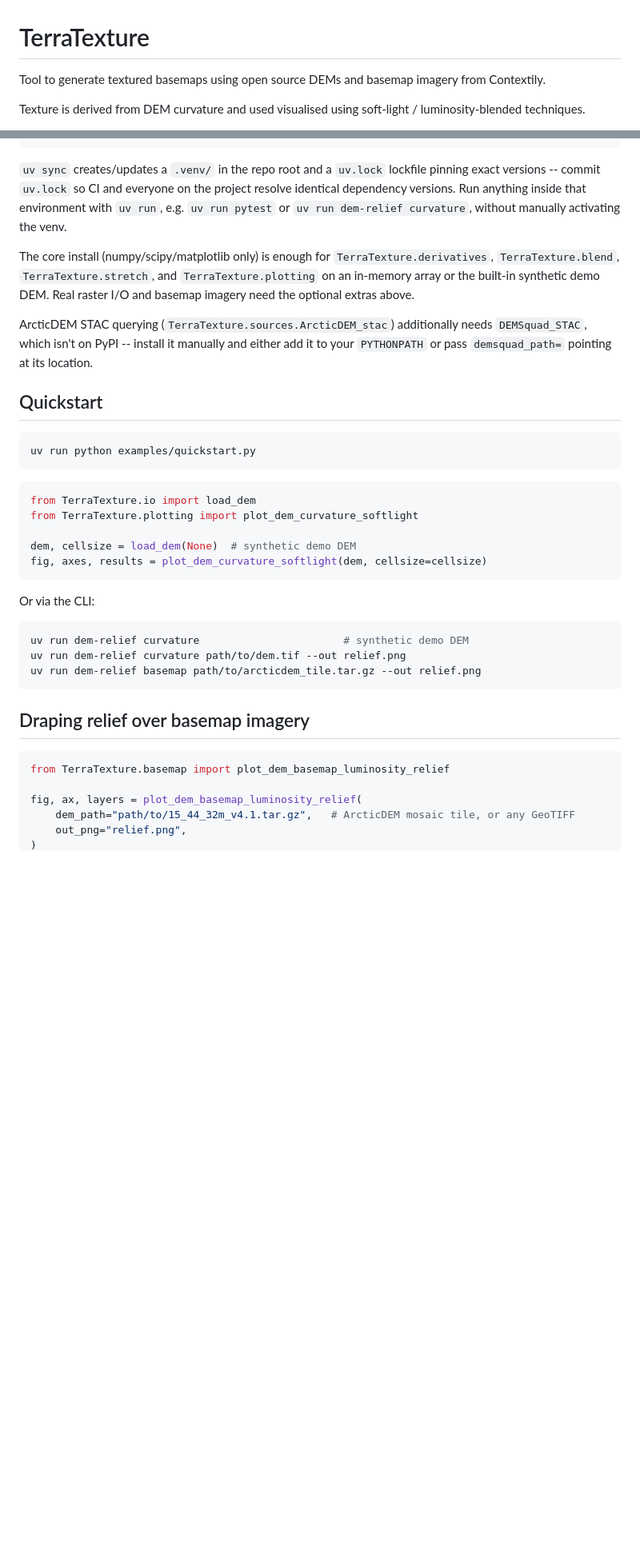
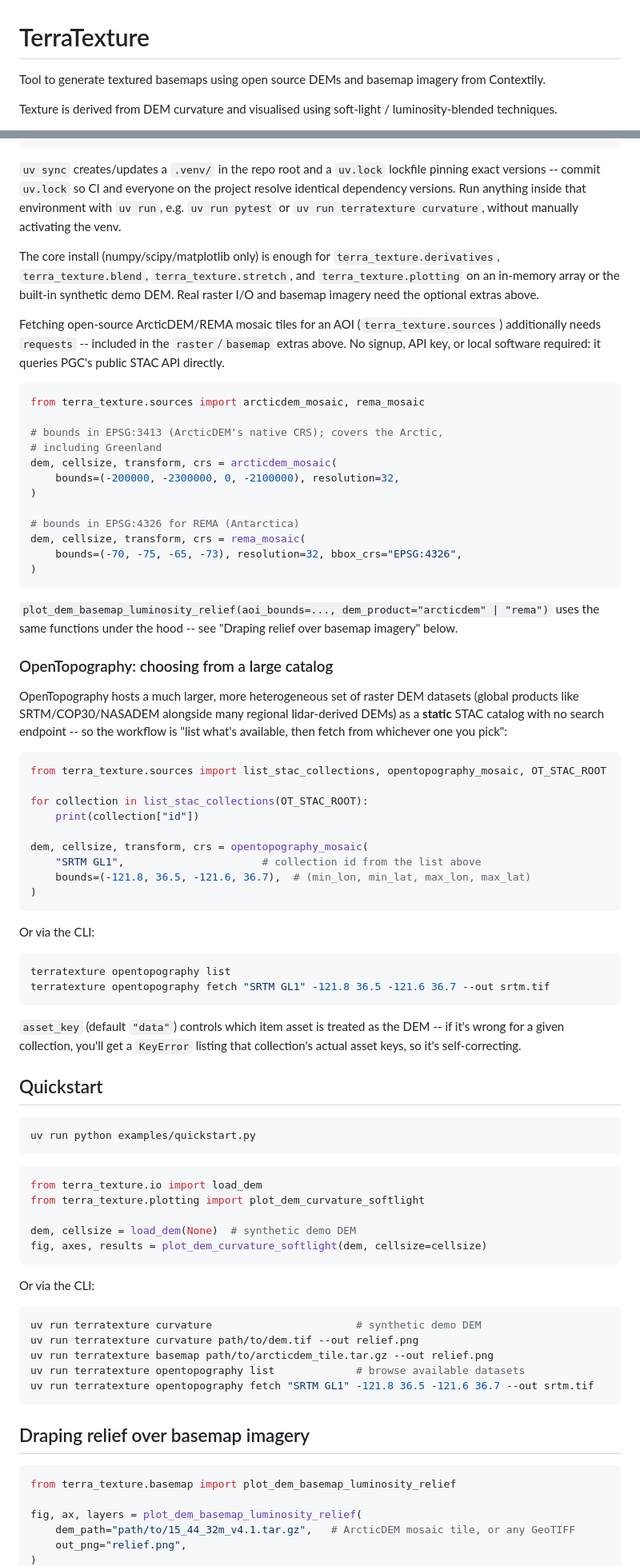
Before and after one commit to H4rdy12/TerraTexture, a Markdown page: README.md, 2 parts joined by grey strips. Shown at 80% size. Rendered like a GitHub page; blank space fills up the shorter version.

Commit message:
updated README.md expalining OpenTopography and PGC STACs

````diff
--- a/README.md
+++ b/README.md
@@ -1,6 +1,8 @@
 # TerraTexture
 
-Tool to generate textured basemaps using open source DEMs and basemap imagery from Contextily.
+Tool to generate textured basemaps using open source DEMs and basemap
+imagery from Contextily.
 
-Texture is derived from DEM curvature and used visualised using  soft-light / luminosity-blended techniques.
+Texture is derived from DEM curvature and visualised using soft-light /
+luminosity-blended techniques.
 
@@ -38,18 +40,68 @@ uv sync --group dev --extra raster         # dev tooling + raster extras togethe
 lockfile pinning exact versions -- commit `uv.lock` so CI and everyone
 on the project resolve identical dependency versions. Run anything
 inside that environment with `uv run`, e.g. `uv run pytest` or
-`uv run dem-relief curvature`, without manually activating the venv.
+`uv run terratexture curvature`, without manually activating the venv.
 
 The core install (numpy/scipy/matplotlib only) is enough for
-`TerraTexture.derivatives`, `TerraTexture.blend`, `TerraTexture.stretch`, and
-`TerraTexture.plotting` on an in-memory array or the built-in synthetic
+`terra_texture.derivatives`, `terra_texture.blend`, `terra_texture.stretch`, and
+`terra_texture.plotting` on an in-memory array or the built-in synthetic
 demo DEM. Real raster I/O and basemap imagery need the optional extras
 above.
 
-ArcticDEM STAC querying (`TerraTexture.sources.ArcticDEM_stac`)
-additionally needs `DEMSquad_STAC`, which isn't on PyPI -- install it
-manually and either add it to your `PYTHONPATH` or pass
-`demsquad_path=` pointing at its location.
+Fetching open-source ArcticDEM/REMA mosaic tiles for an AOI
+(`terra_texture.sources`) additionally needs `requests` -- included in the
+`raster`/`basemap` extras above. No signup, API key, or local software
+required: it queries PGC's public STAC API directly.
+
+```python
+from terra_texture.sources import arcticdem_mosaic, rema_mosaic
+
+# bounds in EPSG:3413 (ArcticDEM's native CRS); covers the Arctic,
+# including Greenland
+dem, cellsize, transform, crs = arcticdem_mosaic(
+    bounds=(-200000, -2300000, 0, -2100000), resolution=32,
+)
+
+# bounds in EPSG:4326 for REMA (Antarctica)
+dem, cellsize, transform, crs = rema_mosaic(
+    bounds=(-70, -75, -65, -73), resolution=32, bbox_crs="EPSG:4326",
+)
+```
+
+`plot_dem_basemap_luminosity_relief(aoi_bounds=..., dem_product="arcticdem" | "rema")`
+uses the same functions under the hood -- see "Draping relief over
+basemap imagery" below.
+
+### OpenTopography: choosing from a large catalog
+
+OpenTopography hosts a much larger, more heterogeneous set of raster DEM
+datasets (global products like SRTM/COP30/NASADEM alongside many
+regional lidar-derived DEMs) as a **static** STAC catalog with no search
+endpoint -- so the workflow is "list what's available, then fetch from
+whichever one you pick":
+
+```python
+from terra_texture.sources import list_stac_collections, opentopography_mosaic, OT_STAC_ROOT
+
+for collection in list_stac_collections(OT_STAC_ROOT):
+    print(collection["id"])
+
+dem, cellsize, transform, crs = opentopography_mosaic(
+    "SRTM GL1",                      # collection id from the list above
+    bounds=(-121.8, 36.5, -121.6, 36.7),  # (min_lon, min_lat, max_lon, max_lat)
+)
+```
+
+Or via the CLI:
+
+```bash
+terratexture opentopography list
+terratexture opentopography fetch "SRTM GL1" -121.8 36.5 -121.6 36.7 --out srtm.tif
+```
+
+`asset_key` (default `"data"`) controls which item asset is treated as
+the DEM -- if it's wrong for a given collection, you'll get a `KeyError`
+listing that collection's actual asset keys, so it's self-correcting.
 
 ## Quickstart
 
@@ -58,8 +110,8 @@ uv run python examples/quickstart.py
 ```
 
 ```python
-from TerraTexture.io import load_dem
-from TerraTexture.plotting import plot_dem_curvature_softlight
+from terra_texture.io import load_dem
+from terra_texture.plotting import plot_dem_curvature_softlight
 
 dem, cellsize = load_dem(None)  # synthetic demo DEM
 fig, axes, results = plot_dem_curvature_softlight(dem, cellsize=cellsize)
@@ -68,15 +120,17 @@ fig, axes, results = plot_dem_curvature_softlight(dem, cellsize=cellsize)
 Or via the CLI:
 
 ```bash
-uv run dem-relief curvature                       # synthetic demo DEM
-uv run dem-relief curvature path/to/dem.tif --out relief.png
-uv run dem-relief basemap path/to/arcticdem_tile.tar.gz --out relief.png
+uv run terratexture curvature                       # synthetic demo DEM
+uv run terratexture curvature path/to/dem.tif --out relief.png
+uv run terratexture basemap path/to/arcticdem_tile.tar.gz --out relief.png
+uv run terratexture opentopography list             # browse available datasets
+uv run terratexture opentopography fetch "SRTM GL1" -121.8 36.5 -121.6 36.7 --out srtm.tif
 ```
 
 ## Draping relief over basemap imagery
 
 ```python
-from TerraTexture.basemap import plot_dem_basemap_luminosity_relief
+from terra_texture.basemap import plot_dem_basemap_luminosity_relief
 
 fig, ax, layers = plot_dem_basemap_luminosity_relief(
     dem_path="path/to/15_44_32m_v4.1.tar.gz",   # ArcticDEM mosaic tile, or any GeoTIFF
````
Also changed, not shown: other parts of README.md (+78 -16 lines).
